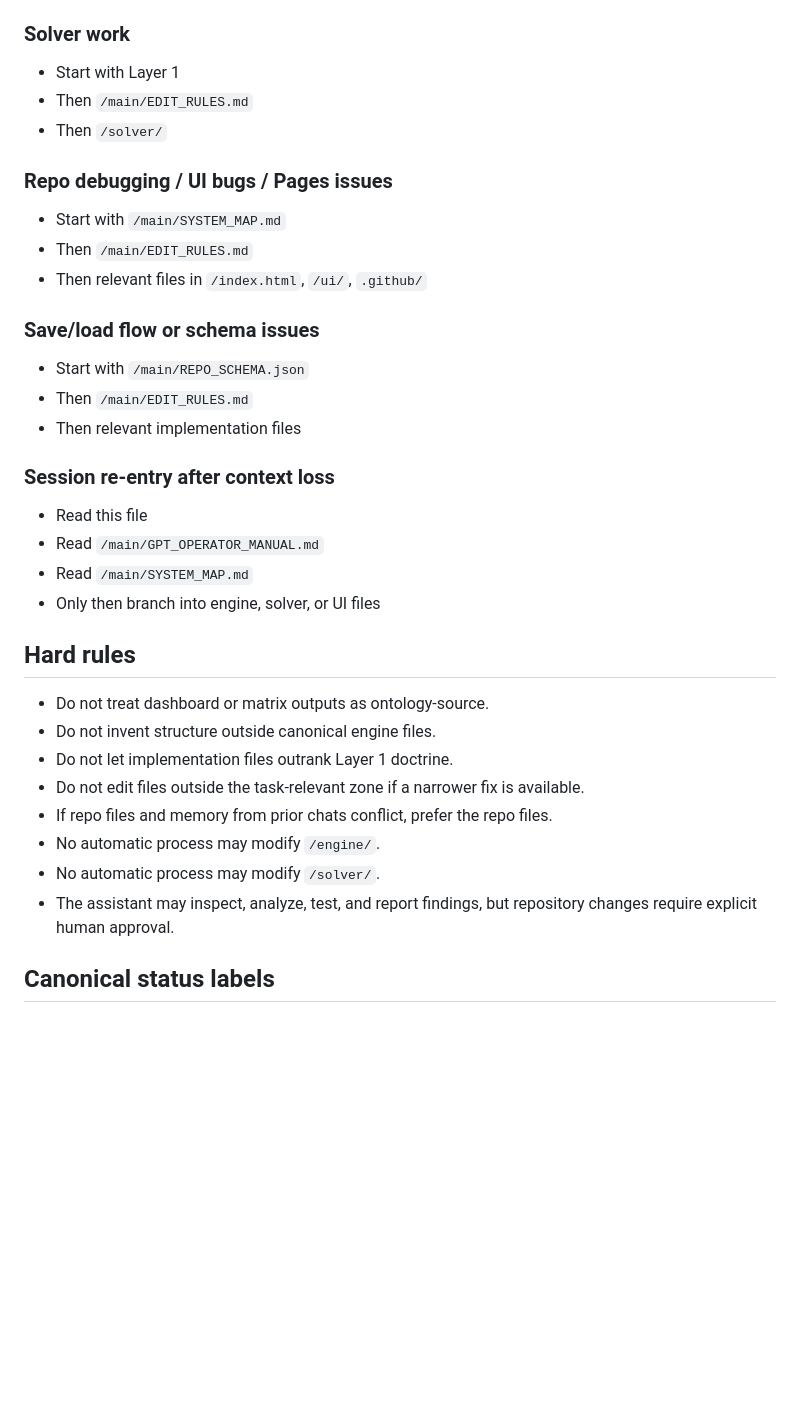
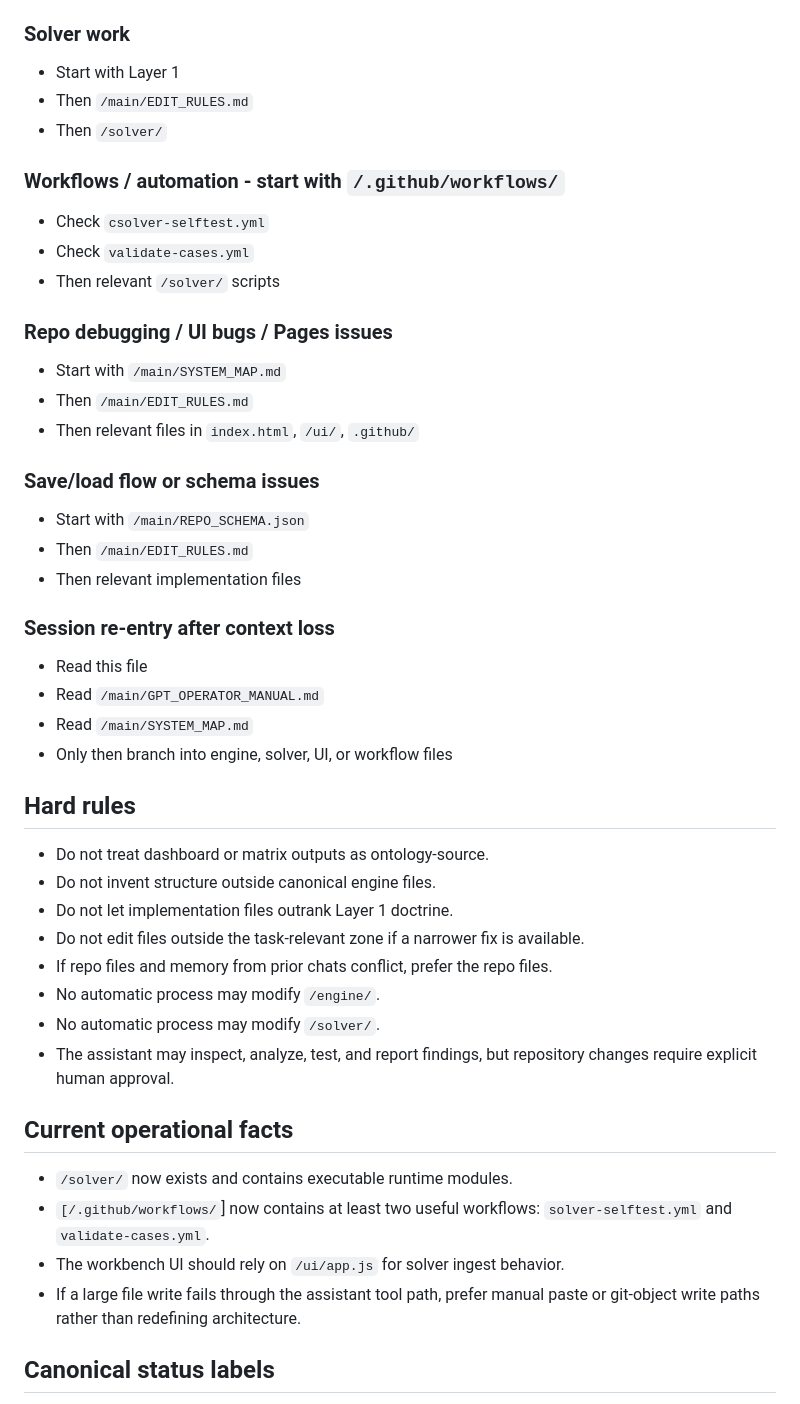
Before and after one commit to CMDR-Kegaira-Ohaya/gfe-engine-exp, a Markdown page: main/TOC.md, the part around one of its changes. GitHub-like rendering; blank space fills up the shorter version.

Commit message:
Update TOC with solver and workflow self-reference

```diff
--- a/main/TOC.md
+++ b/main/TOC.md
@@ -54,10 +55,15 @@ Read these when the task concerns saved cases, case indexes, smoke tests, or mar
 - Then `/main/EDIT_RULES.md`
 - Then `/solver/`
 
+### Workflows / automation - start with `/.github/workflows/`
+- Check `csolver-selftest.yml`
+- Check `validate-cases.yml`
+- Then relevant `/solver/` scripts
+
 ### Repo debugging / UI bugs / Pages issues
 - Start with `/main/SYSTEM_MAP.md`
 - Then `/main/EDIT_RULES.md`
-- Then relevant files in `/index.html`, `/ui/`, `.github/`
+- Then relevant files in `index.html`, `/ui/`, `.github/`
 
 ### Save/load flow or schema issues
 - Start with `/main/REPO_SCHEMA.json`
@@ -68,7 +74,7 @@ Read these when the task concerns saved cases, case indexes, smoke tests, or mar
 - Read this file
 - Read `/main/GPT_OPERATOR_MANUAL.md`
 - Read `/main/SYSTEM_MAP.md`
-- Only then branch into engine, solver, or UI files
+- Only then branch into engine, solver, UI, or workflow files
 
 ## Hard rules
 - Do not treat dashboard or matrix outputs as ontology-source.
@@ -79,6 +85,12 @@ Read these when the task concerns saved cases, case indexes, smoke tests, or mar
 - No automatic process may modify `/engine/`.
 - No automatic process may modify `/solver/`.
 - The assistant may inspect, analyze, test, and report findings, but repository changes require explicit human approval.
+
+## Current operational facts
+- `/solver/` now exists and contains executable runtime modules.
+- `[/.github/workflows/`] now contains at least two useful workflows: `solver-selftest.yml` and `validate-cases.yml`.
+- The workbench UI should rely on `/ui/app.js` for solver ingest behavior.
+- If a large file write fails through the assistant tool path, prefer manual paste or git-object write paths rather than redefining architecture.
 
 ## Canonical status labels
 - **Canonical**: source of truth for meaning
```
Also changed, not shown: other parts of main/TOC.md (+3 -2 lines).
